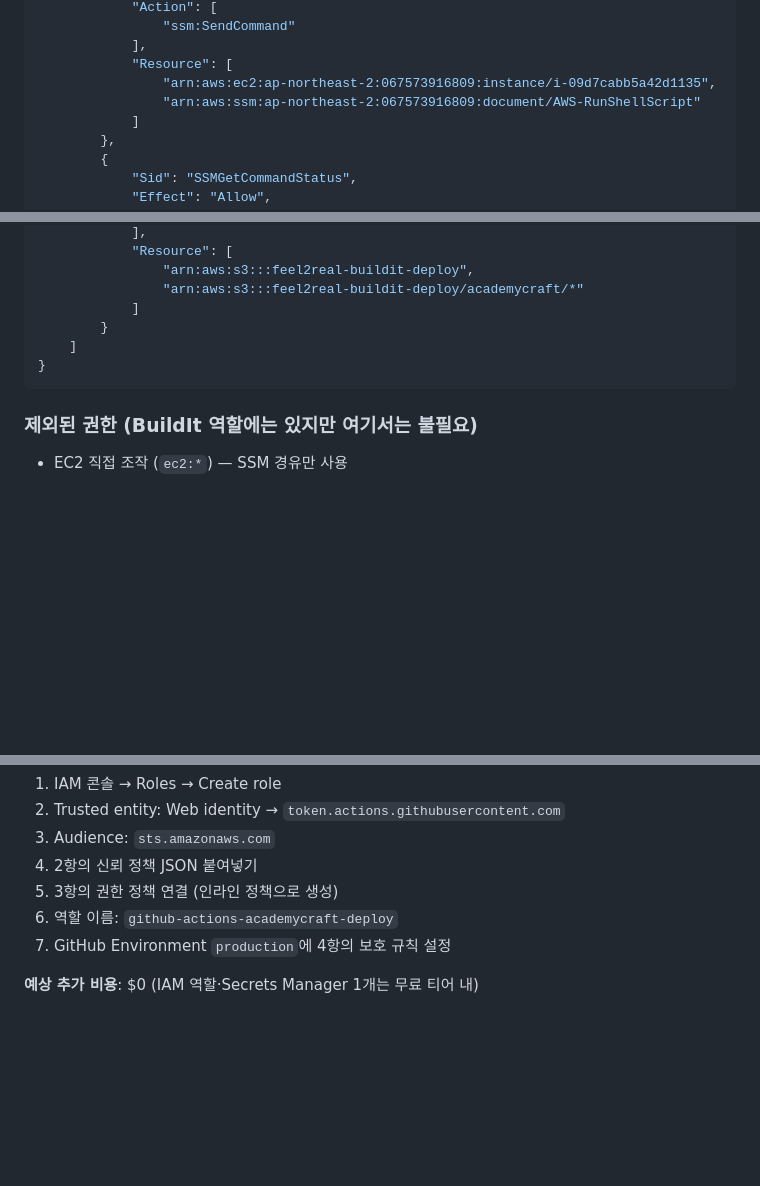
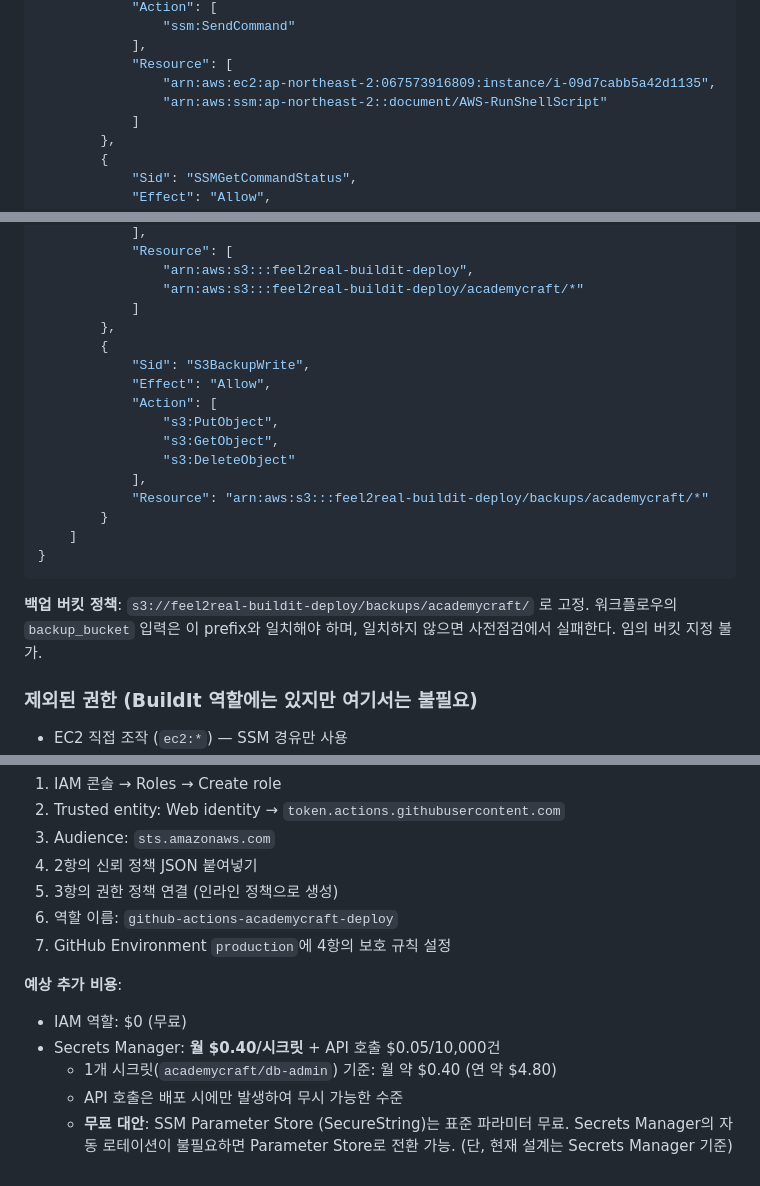
Before and after one commit to woori73/academycraft, a Markdown page: docs/iam-academycraft-role-design.md, 3 parts joined by grey strips. Drawn GitHub-style; blank space fills up the shorter version.

Commit message:
docs: IAM 설계 보완 - SSM ARN·S3 백업 prefix·비용 정정

````diff
--- a/docs/iam-academycraft-role-design.md
+++ b/docs/iam-academycraft-role-design.md
@@ -66,7 +66,7 @@ BuildIt 역할의 권한과 분리. SSM·S3만 허용.
             ],
             "Resource": [
                 "arn:aws:ec2:ap-northeast-2:067573916809:instance/i-09d7cabb5a42d1135",
-                "arn:aws:ssm:ap-northeast-2:067573916809:document/AWS-RunShellScript"
+                "arn:aws:ssm:ap-northeast-2::document/AWS-RunShellScript"
             ]
         },
         {
@@ -96,10 +96,24 @@ BuildIt 역할의 권한과 분리. SSM·S3만 허용.
                 "arn:aws:s3:::feel2real-buildit-deploy",
                 "arn:aws:s3:::feel2real-buildit-deploy/academycraft/*"
             ]
+        },
+        {
+            "Sid": "S3BackupWrite",
+            "Effect": "Allow",
+            "Action": [
+                "s3:PutObject",
+                "s3:GetObject",
+                "s3:DeleteObject"
+            ],
+            "Resource": "arn:aws:s3:::feel2real-buildit-deploy/backups/academycraft/*"
         }
     ]
 }
 ```
+
+**백업 버킷 정책**: `s3://feel2real-buildit-deploy/backups/academycraft/` 로 고정.
+워크플로우의 `backup_bucket` 입력은 이 prefix와 일치해야 하며,
+일치하지 않으면 사전점검에서 실패한다. 임의 버킷 지정 불가.
 
 ### 제외된 권한 (BuildIt 역할에는 있지만 여기서는 불필요)
 
@@ -146,4 +160,11 @@ Secrets Manager 시크릿 이름 (예정): `academycraft/db-admin`
 6. 역할 이름: `github-actions-academycraft-deploy`
 7. GitHub Environment `production`에 4항의 보호 규칙 설정
 
-**예상 추가 비용**: $0 (IAM 역할·Secrets Manager 1개는 무료 티어 내)
+**예상 추가 비용**:
+- IAM 역할: $0 (무료)
+- Secrets Manager: **월 $0.40/시크릿** + API 호출 $0.05/10,000건
+  - 1개 시크릿(`academycraft/db-admin`) 기준: 월 약 $0.40 (연 약 $4.80)
+  - API 호출은 배포 시에만 발생하여 무시 가능한 수준
+  - **무료 대안**: SSM Parameter Store (SecureString)는 표준 파라미터 무료.
+    Secrets Manager의 자동 로테이션이 불필요하면 Parameter Store로 전환 가능.
+    (단, 현재 설계는 Secrets Manager 기준)
````
